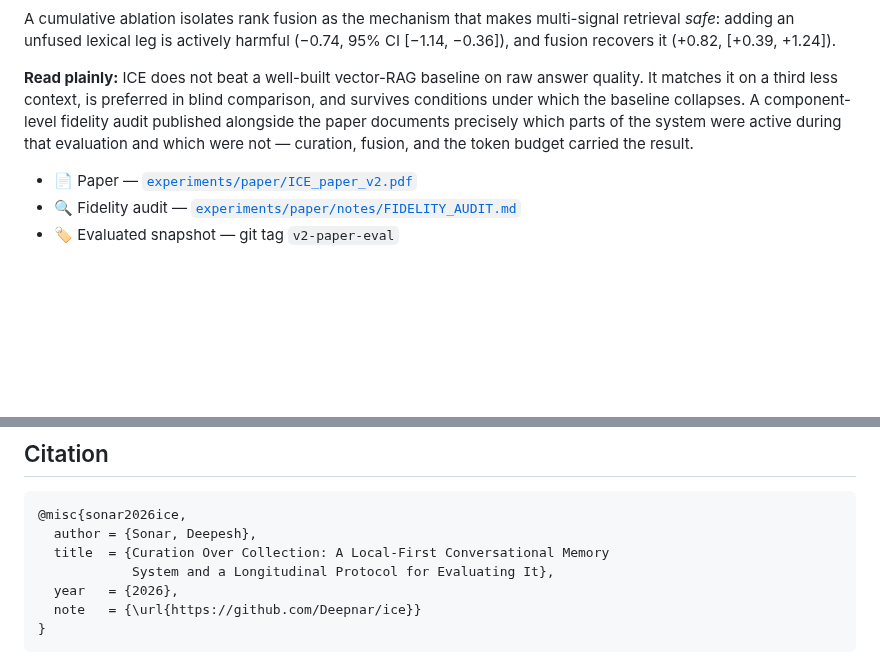
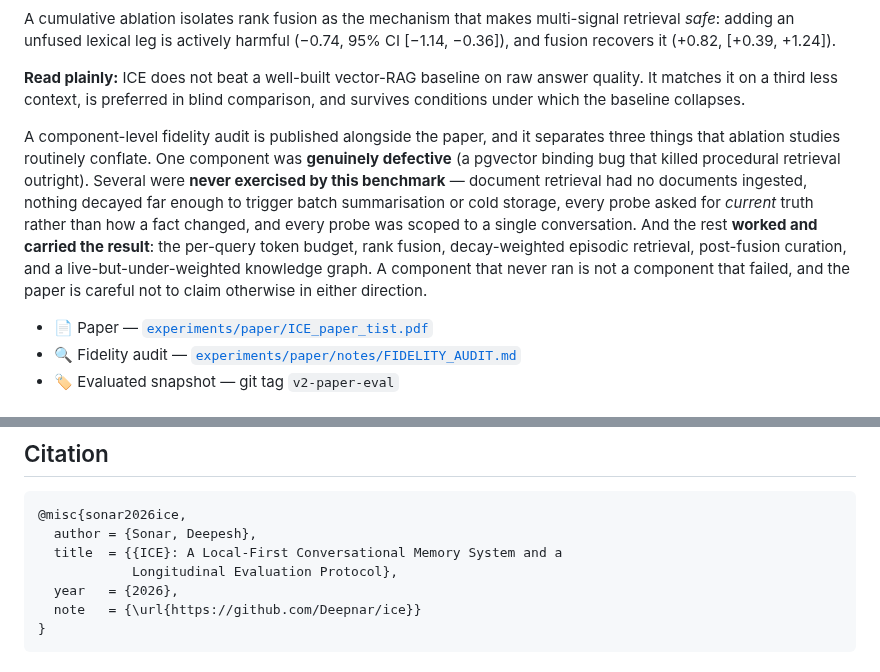
Before and after one commit to Deepnar/ice, a Markdown page: README.md, 2 parts joined by grey strips. Rendered like a GitHub page; blank space fills up the shorter version.

Commit message:
Point the README at the TIST paper and state the audit's three-way split
The paper link and citation block named the superseded v2 title. The fidelity
audit summary also read as a single undifferentiated caveat; it now says which
component was defective, which the benchmark never exercised, and which carried
the result, matching the paper.

````diff
--- a/README.md
+++ b/README.md
@@ -137,11 +137,20 @@ fusion recovers it (+0.82, [+0.39, +1.24]).
 
 **Read plainly:** ICE does not beat a well-built vector-RAG baseline on raw answer quality.
 It matches it on a third less context, is preferred in blind comparison, and survives
-conditions under which the baseline collapses. A component-level fidelity audit published
-alongside the paper documents precisely which parts of the system were active during that
-evaluation and which were not — curation, fusion, and the token budget carried the result.
+conditions under which the baseline collapses.
 
-- 📄 Paper — [`experiments/paper/ICE_paper_v2.pdf`](experiments/paper/ICE_paper_v2.pdf)
+A component-level fidelity audit is published alongside the paper, and it separates three
+things that ablation studies routinely conflate. One component was **genuinely defective** (a
+pgvector binding bug that killed procedural retrieval outright). Several were **never exercised
+by this benchmark** — document retrieval had no documents ingested, nothing decayed far enough
+to trigger batch summarisation or cold storage, every probe asked for *current* truth rather
+than how a fact changed, and every probe was scoped to a single conversation. And the rest
+**worked and carried the result**: the per-query token budget, rank fusion, decay-weighted
+episodic retrieval, post-fusion curation, and a live-but-under-weighted knowledge graph.
+A component that never ran is not a component that failed, and the paper is careful not to
+claim otherwise in either direction.
+
+- 📄 Paper — [`experiments/paper/ICE_paper_tist.pdf`](experiments/paper/ICE_paper_tist.pdf)
 - 🔍 Fidelity audit — [`experiments/paper/notes/FIDELITY_AUDIT.md`](experiments/paper/notes/FIDELITY_AUDIT.md)
 - 🏷 Evaluated snapshot — git tag `v2-paper-eval`
 
@@ -237,8 +246,8 @@ traded away.
 ```bibtex
 @misc{sonar2026ice,
   author = {Sonar, Deepesh},
-  title  = {Curation Over Collection: A Local-First Conversational Memory
-            System and a Longitudinal Protocol for Evaluating It},
+  title  = {{ICE}: A Local-First Conversational Memory System and a
+            Longitudinal Evaluation Protocol},
   year   = {2026},
   note   = {\url{https://github.com/Deepnar/ice}}
 }
````
